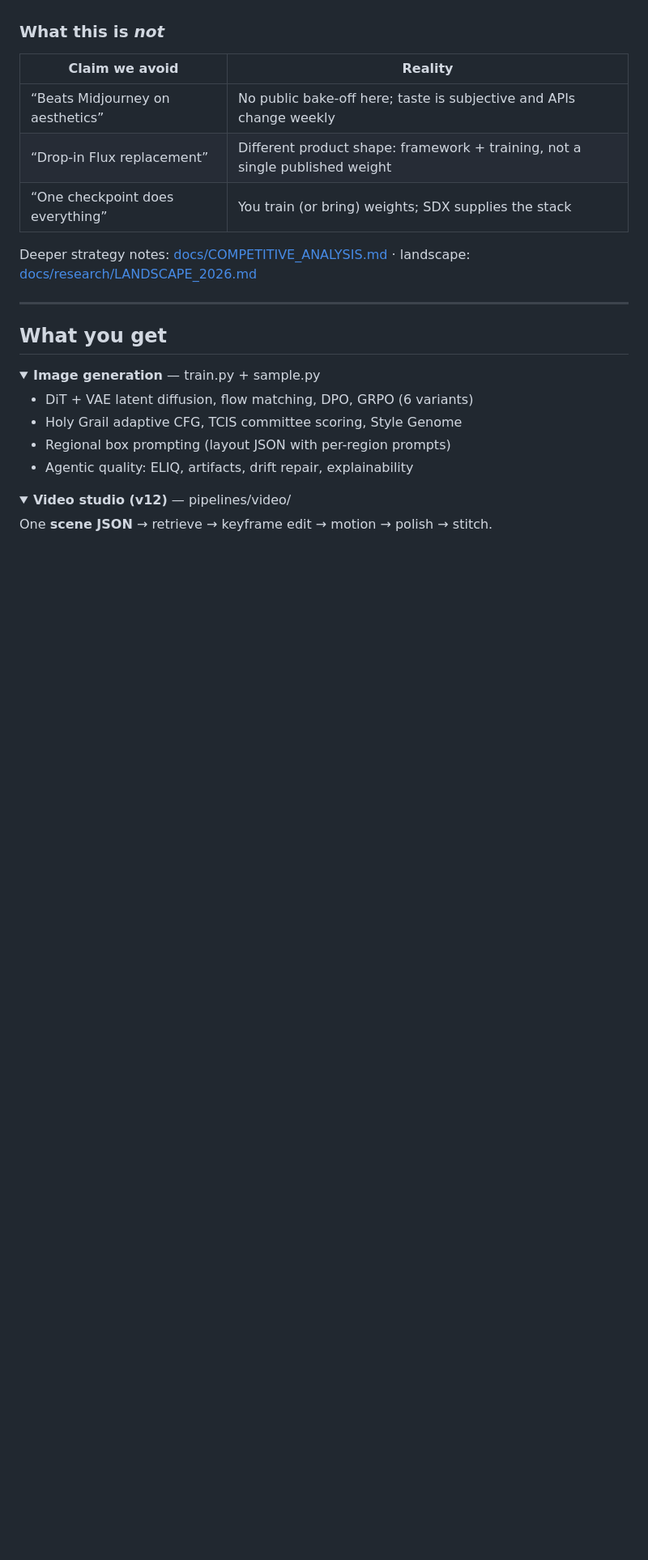
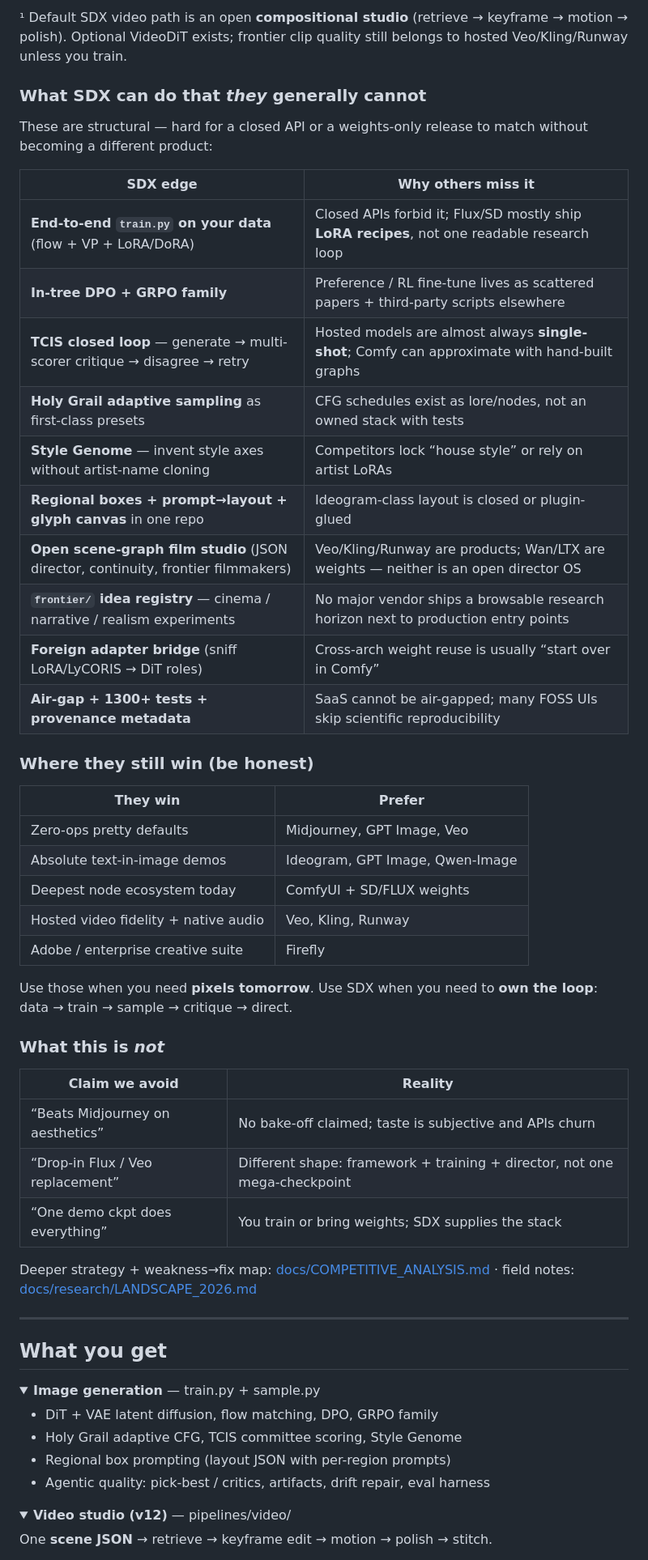
Before and after one commit to Llunarstack/sdx, a Markdown page: README.md, the part around one of its changes. Shown at 81% size. Drawn GitHub-style; blank space fills up the shorter version.

```diff
--- a/README.md
+++ b/README.md
@@ -116,13 +158,43 @@ SDXL / Flux / SD3.5 are excellent **bases**. Comfy is an excellent **graph UI**.
+¹ Default SDX video path is an open **compositional studio** (retrieve → keyframe → motion → polish). Optional VideoDiT exists; frontier clip quality still belongs to hosted Veo/Kling/Runway unless you train.
+
+### What SDX can do that *they* generally cannot
+
+These are structural — hard for a closed API or a weights-only release to match without becoming a different product:
+
+| SDX edge | Why others miss it |
+|----------|--------------------|
+| **End-to-end `train.py` on your data** (flow + VP + LoRA/DoRA) | Closed APIs forbid it; Flux/SD mostly ship **LoRA recipes**, not one readable research loop |
+| **In-tree DPO + GRPO family** | Preference / RL fine-tune lives as scattered papers + third-party scripts elsewhere |
+| **TCIS closed loop** — generate → multi-scorer critique → disagree → retry | Hosted models are almost always **single-shot**; Comfy can approximate with hand-built graphs |
+| **Holy Grail adaptive sampling** as first-class presets | CFG schedules exist as lore/nodes, not an owned stack with tests |
+| **Style Genome** — invent style axes without artist-name cloning | Competitors lock “house style” or rely on artist LoRAs |
+| **Regional boxes + prompt→layout + glyph canvas** in one repo | Ideogram-class layout is closed or plugin-glued |
+| **Open scene-graph film studio** (JSON director, continuity, frontier filmmakers) | Veo/Kling/Runway are products; Wan/LTX are weights — neither is an open director OS |
+| **`frontier/` idea registry** — cinema / narrative / realism experiments | No major vendor ships a browsable research horizon next to production entry points |
+| **Foreign adapter bridge** (sniff LoRA/LyCORIS → DiT roles) | Cross-arch weight reuse is usually “start over in Comfy” |
+| **Air-gap + 1300+ tests + provenance metadata** | SaaS cannot be air-gapped; many FOSS UIs skip scientific reproducibility |
+
+### Where they still win (be honest)
+
+| They win | Prefer |
+|----------|--------|
+| Zero-ops pretty defaults | Midjourney, GPT Image, Veo |
+| Absolute text-in-image demos | Ideogram, GPT Image, Qwen-Image |
+| Deepest node ecosystem today | ComfyUI + SD/FLUX weights |
+| Hosted video fidelity + native audio | Veo, Kling, Runway |
+| Adobe / enterprise creative suite | Firefly |
+
+Use those when you need **pixels tomorrow**. Use SDX when you need to **own the loop**: data → train → sample → critique → direct.
 
 ### What this is *not*
 
 | Claim we avoid | Reality |
 |----------------|---------|
-| “Beats Midjourney on aesthetics” | No public bake-off here; taste is subjective and APIs change weekly |
-| “Drop-in Flux replacement” | Different product shape: framework + training, not a single published weight |
-| “One checkpoint does everything” | You train (or bring) weights; SDX supplies the stack |
+| “Beats Midjourney on aesthetics” | No bake-off claimed; taste is subjective and APIs churn |
+| “Drop-in Flux / Veo replacement” | Different shape: framework + training + director, not one mega-checkpoint |
+| “One demo ckpt does everything” | You train or bring weights; SDX supplies the stack |
 
-Deeper strategy notes: [docs/COMPETITIVE_ANALYSIS.md](docs/COMPETITIVE_ANALYSIS.md) · landscape: [docs/research/LANDSCAPE_2026.md](docs/research/LANDSCAPE_2026.md)
+Deeper strategy + weakness→fix map: [docs/COMPETITIVE_ANALYSIS.md](docs/COMPETITIVE_ANALYSIS.md) · field notes: [docs/research/LANDSCAPE_2026.md](docs/research/LANDSCAPE_2026.md)
 
 ---
 
@@ -131,10 +203,10 @@ Deeper strategy notes: [docs/COMPETITIVE_ANALYSIS.md](docs/COMPETITIVE_ANALYSIS.
 <details open>
 <summary><strong>Image generation</strong> — train.py + sample.py</summary>
 
-- DiT + VAE latent diffusion, flow matching, DPO, GRPO (6 variants)
+- DiT + VAE latent diffusion, flow matching, DPO, GRPO family
 - Holy Grail adaptive CFG, TCIS committee scoring, Style Genome
 - Regional box prompting (layout JSON with per-region prompts)
-- Agentic quality: ELIQ, artifacts, drift repair, explainability
+- Agentic quality: pick-best / critics, artifacts, drift repair, eval harness
 
 </details>
 
```
Also changed, not shown: other parts of README.md (+71 -29 lines), docs/COMPETITIVE_ANALYSIS.md (added, +281 -0 lines).
